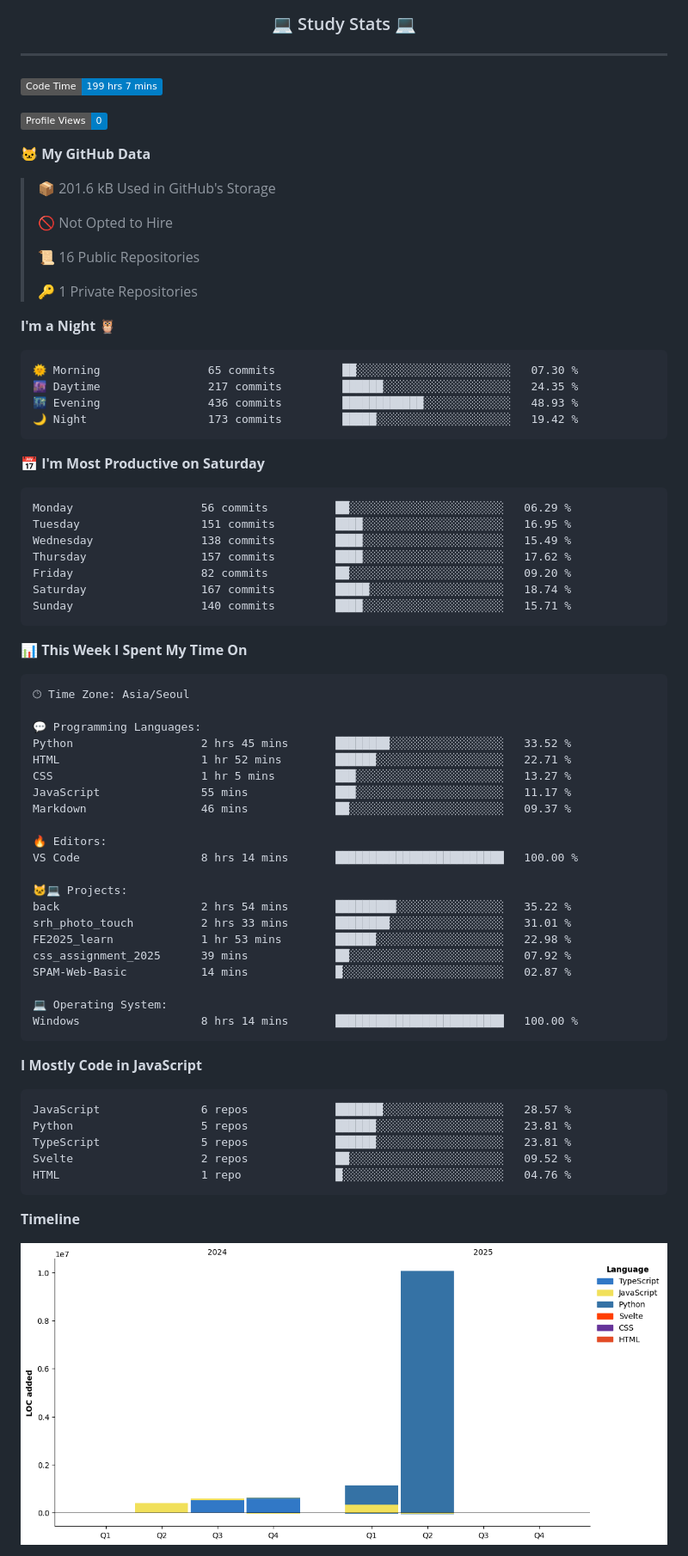
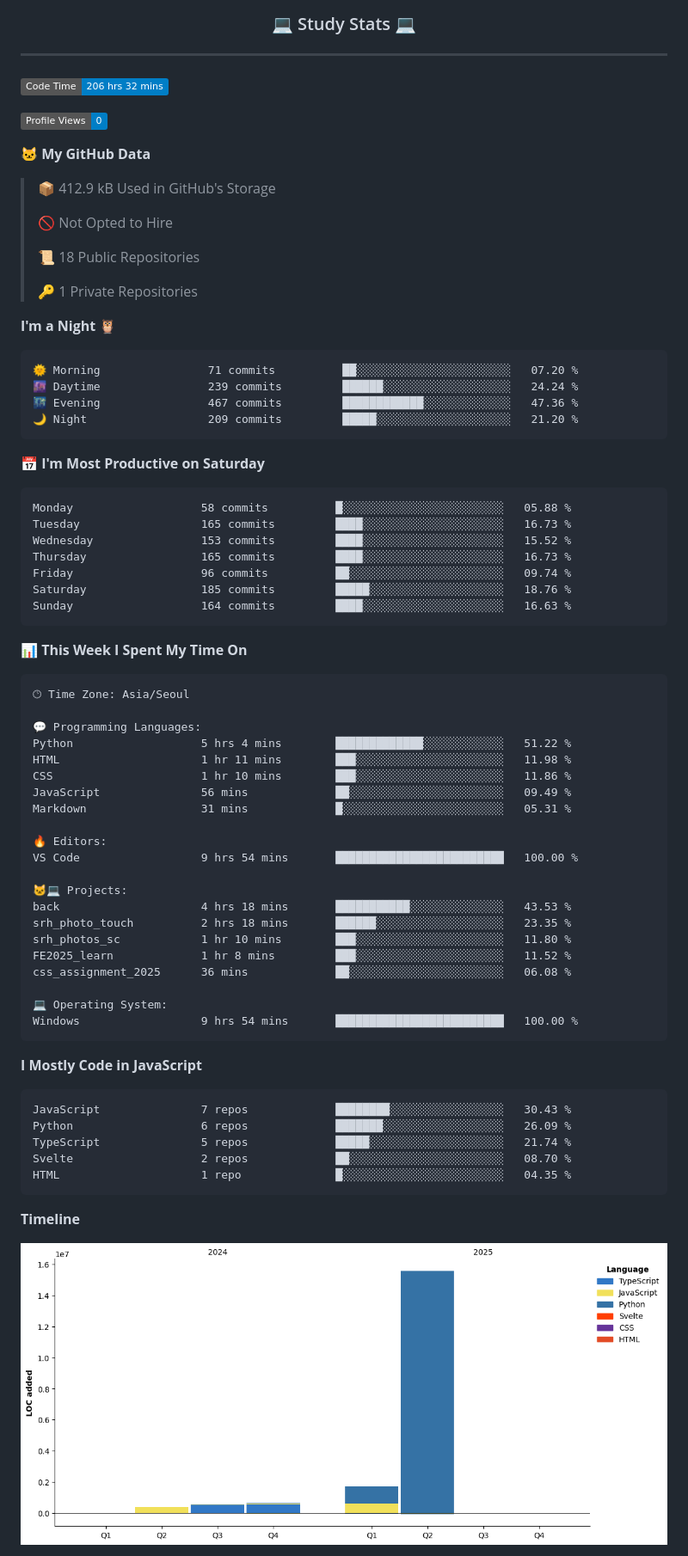
Before and after one commit to Jangseun/Jangseun, a Markdown page: README.md, the part around one of its changes. Shown at 86% size. Rendered like a GitHub page; pictures changed too: assets/bar_graph.png; badges without logos.

Commit message:
Updated with Dev Metrics

````diff
--- a/README.md
+++ b/README.md
@@ -43,38 +43,38 @@
 ---
 
 <!--START_SECTION:waka-->
-![Code Time](http://img.shields.io/badge/Code%20Time-199%20hrs%207%20mins-blue)
+![Code Time](http://img.shields.io/badge/Code%20Time-206%20hrs%2032%20mins-blue)
 
 ![Profile Views](http://img.shields.io/badge/Profile%20Views-0-blue)
 
 **🐱 My GitHub Data**
 
-> 📦 201.6 kB Used in GitHub's Storage
+> 📦 412.9 kB Used in GitHub's Storage
  >
 > 🚫 Not Opted to Hire
  >
-> 📜 16 Public Repositories
+> 📜 18 Public Repositories
  >
 > 🔑 1 Private Repositories
  >
 **I'm a Night 🦉**
 
 ```text
-🌞 Morning                65 commits          ██░░░░░░░░░░░░░░░░░░░░░░░   07.30 %
-🌆 Daytime                217 commits         ██████░░░░░░░░░░░░░░░░░░░   24.35 %
-🌃 Evening                436 commits         ████████████░░░░░░░░░░░░░   48.93 %
-🌙 Night                  173 commits         █████░░░░░░░░░░░░░░░░░░░░   19.42 %
+🌞 Morning                71 commits          ██░░░░░░░░░░░░░░░░░░░░░░░   07.20 %
+🌆 Daytime                239 commits         ██████░░░░░░░░░░░░░░░░░░░   24.24 %
+🌃 Evening                467 commits         ████████████░░░░░░░░░░░░░   47.36 %
+🌙 Night                  209 commits         █████░░░░░░░░░░░░░░░░░░░░   21.20 %
 ```
 📅 **I'm Most Productive on Saturday**
 
 ```text
-Monday                   56 commits          ██░░░░░░░░░░░░░░░░░░░░░░░   06.29 %
-Tuesday                  151 commits         ████░░░░░░░░░░░░░░░░░░░░░   16.95 %
-Wednesday                138 commits         ████░░░░░░░░░░░░░░░░░░░░░   15.49 %
-Thursday                 157 commits         ████░░░░░░░░░░░░░░░░░░░░░   17.62 %
-Friday                   82 commits          ██░░░░░░░░░░░░░░░░░░░░░░░   09.20 %
-Saturday                 167 commits         █████░░░░░░░░░░░░░░░░░░░░   18.74 %
-Sunday                   140 commits         ████░░░░░░░░░░░░░░░░░░░░░   15.71 %
+Monday                   58 commits          █░░░░░░░░░░░░░░░░░░░░░░░░   05.88 %
+Tuesday                  165 commits         ████░░░░░░░░░░░░░░░░░░░░░   16.73 %
+Wednesday                153 commits         ████░░░░░░░░░░░░░░░░░░░░░   15.52 %
+Thursday                 165 commits         ████░░░░░░░░░░░░░░░░░░░░░   16.73 %
+Friday                   96 commits          ██░░░░░░░░░░░░░░░░░░░░░░░   09.74 %
+Saturday                 185 commits         █████░░░░░░░░░░░░░░░░░░░░   18.76 %
+Sunday                   164 commits         ████░░░░░░░░░░░░░░░░░░░░░   16.63 %
 ```
 
 
@@ -84,34 +84,34 @@ Sunday                   140 commits         ████░░░░░░░
 🕑︎ Time Zone: Asia/Seoul
 
 💬 Programming Languages:
-Python                   2 hrs 45 mins       ████████░░░░░░░░░░░░░░░░░   33.52 %
-HTML                     1 hr 52 mins        ██████░░░░░░░░░░░░░░░░░░░   22.71 %
-CSS                      1 hr 5 mins         ███░░░░░░░░░░░░░░░░░░░░░░   13.27 %
-JavaScript               55 mins             ███░░░░░░░░░░░░░░░░░░░░░░   11.17 %
-Markdown                 46 mins             ██░░░░░░░░░░░░░░░░░░░░░░░   09.37 %
+Python                   5 hrs 4 mins        █████████████░░░░░░░░░░░░   51.22 %
+HTML                     1 hr 11 mins        ███░░░░░░░░░░░░░░░░░░░░░░   11.98 %
+CSS                      1 hr 10 mins        ███░░░░░░░░░░░░░░░░░░░░░░   11.86 %
+JavaScript               56 mins             ██░░░░░░░░░░░░░░░░░░░░░░░   09.49 %
+Markdown                 31 mins             █░░░░░░░░░░░░░░░░░░░░░░░░   05.31 %
 
 🔥 Editors:
-VS Code                  8 hrs 14 mins       █████████████████████████   100.00 %
+VS Code                  9 hrs 54 mins       █████████████████████████   100.00 %
 
 🐱‍💻 Projects:
-back                     2 hrs 54 mins       █████████░░░░░░░░░░░░░░░░   35.22 %
-srh_photo_touch          2 hrs 33 mins       ████████░░░░░░░░░░░░░░░░░   31.01 %
-FE2025_learn             1 hr 53 mins        ██████░░░░░░░░░░░░░░░░░░░   22.98 %
-css_assignment_2025      39 mins             ██░░░░░░░░░░░░░░░░░░░░░░░   07.92 %
-SPAM-Web-Basic           14 mins             █░░░░░░░░░░░░░░░░░░░░░░░░   02.87 %
+back                     4 hrs 18 mins       ███████████░░░░░░░░░░░░░░   43.53 %
+srh_photo_touch          2 hrs 18 mins       ██████░░░░░░░░░░░░░░░░░░░   23.35 %
+srh_photos_sc            1 hr 10 mins        ███░░░░░░░░░░░░░░░░░░░░░░   11.80 %
+FE2025_learn             1 hr 8 mins         ███░░░░░░░░░░░░░░░░░░░░░░   11.52 %
+css_assignment_2025      36 mins             ██░░░░░░░░░░░░░░░░░░░░░░░   06.08 %
 
 💻 Operating System:
-Windows                  8 hrs 14 mins       █████████████████████████   100.00 %
+Windows                  9 hrs 54 mins       █████████████████████████   100.00 %
 ```
 
 **I Mostly Code in JavaScript**
 
 ```text
-JavaScript               6 repos             ███████░░░░░░░░░░░░░░░░░░   28.57 %
-Python                   5 repos             ██████░░░░░░░░░░░░░░░░░░░   23.81 %
-TypeScript               5 repos             ██████░░░░░░░░░░░░░░░░░░░   23.81 %
-Svelte                   2 repos             ██░░░░░░░░░░░░░░░░░░░░░░░   09.52 %
-HTML                     1 repo              █░░░░░░░░░░░░░░░░░░░░░░░░   04.76 %
+JavaScript               7 repos             ████████░░░░░░░░░░░░░░░░░   30.43 %
+Python                   6 repos             ███████░░░░░░░░░░░░░░░░░░   26.09 %
+TypeScript               5 repos             █████░░░░░░░░░░░░░░░░░░░░   21.74 %
+Svelte                   2 repos             ██░░░░░░░░░░░░░░░░░░░░░░░   08.70 %
+HTML                     1 repo              █░░░░░░░░░░░░░░░░░░░░░░░░   04.35 %
 ```
 
 
````
Also changed, not shown: other parts of README.md (+1 -1 lines).
